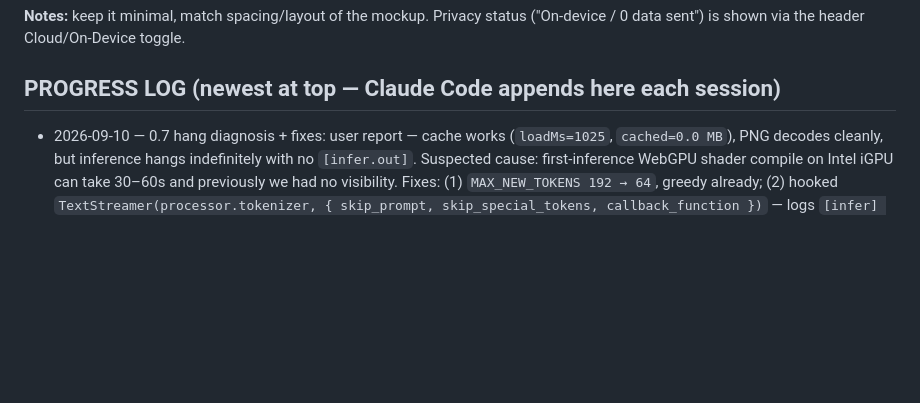
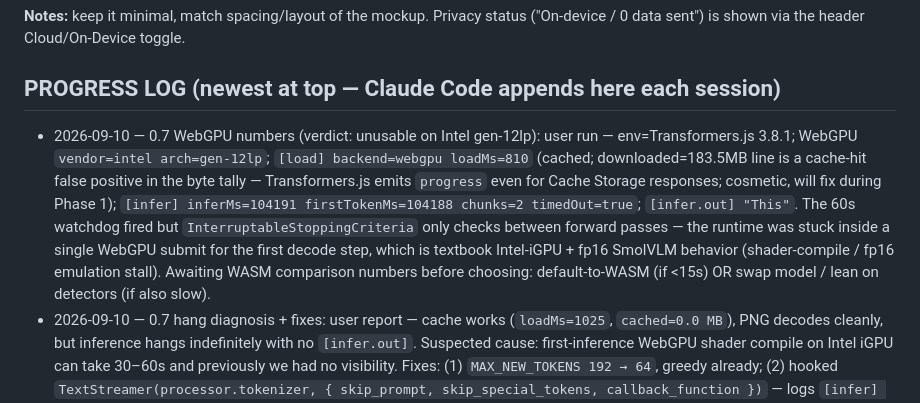
Before and after one commit to saurabh-v12/Friday-extension, a Markdown page: FRIDAY-PLAN.md, the part around the change. Drawn GitHub-style; blank space fills up the shorter version.

Commit message:
0.7 record WebGPU verdict on Intel gen-12lp: 104s to first token, unusable

```diff
--- a/FRIDAY-PLAN.md
+++ b/FRIDAY-PLAN.md
@@ -77,6 +77,7 @@ Tall vertical sidebar (extension side panel / popup).
 ("On-device / 0 data sent") is shown via the header Cloud/On-Device toggle.
 
 ## PROGRESS LOG (newest at top — Claude Code appends here each session)
+- 2026-09-10 — 0.7 WebGPU numbers (verdict: unusable on Intel gen-12lp): user run — env=Transformers.js 3.8.1; WebGPU `vendor=intel arch=gen-12lp`; `[load] backend=webgpu loadMs=810` (cached; downloaded=183.5MB line is a cache-hit false positive in the byte tally — Transformers.js emits `progress` even for Cache Storage responses; cosmetic, will fix during Phase 1); `[infer] inferMs=104191 firstTokenMs=104188 chunks=2 timedOut=true`; `[infer.out] "This"`. The 60s watchdog fired but `InterruptableStoppingCriteria` only checks between forward passes — the runtime was stuck inside a single WebGPU submit for the first decode step, which is textbook Intel-iGPU + fp16 SmolVLM behavior (shader-compile / fp16 emulation stall). Awaiting WASM comparison numbers before choosing: default-to-WASM (if <15s) OR swap model / lean on detectors (if also slow).
 - 2026-09-10 — 0.7 hang diagnosis + fixes: user report — cache works (`loadMs=1025`, `cached=0.0 MB`), PNG decodes cleanly, but inference hangs indefinitely with no `[infer.out]`. Suspected cause: first-inference WebGPU shader compile on Intel iGPU can take 30–60s and previously we had no visibility. Fixes: (1) `MAX_NEW_TOKENS 192 → 64`, greedy already; (2) hooked `TextStreamer(processor.tokenizer, { skip_prompt, skip_special_tokens, callback_function })` — logs `[infer] first-token in Xms` on first chunk, updates the status line every 4 chunks (`generating… N chunks, Xs`), so a silent stall is now visible; (3) real interrupt via `InterruptableStoppingCriteria` — 60s `setTimeout` calls `.interrupt()`, `generate()` returns cleanly, we log `[infer] TIMEOUT after 60s` and still print whatever the streamer accumulated; (4) added "Force WASM" checkbox next to Test AI so the same inference can be benchmarked on CPU vs GPU without touching code — unchecked→WebGPU, checked→WASM. Log line expanded: `backend inferMs firstTokenMs chunks timedOut`. Awaiting user re-run for the numbers.
 - 2026-09-09 — 0.7 partial (first-run numbers in): user report — WebGPU available, model loaded on `webgpu` in ~43000 ms (first-run download); inference FAILED with "The source image could not be decoded" because the popup's decoder rejects SVG blobs. **Fix committed:** replaced `assets/sample-screen.svg` with a real `assets/sample-screen.png` (512×512, rendered offline via PowerShell + System.Drawing — bundled binary, no build step). Loader simplified to `RawImage.read(url)` (Transformers.js handles PNG fetch + decode + normalization end-to-end). Added `state.downloadedBytes` tally driven by the shared progress callback — after a fully-cached load no `progress` events fire, so the counter stays 0 and the `[load]` line now prints `cached=0.0MB` vs `downloaded=<N>MB` for unambiguous first-run vs cached distinction. Awaiting user re-run for cached load time + inference numbers + generated text.
 - 2026-09-09 — 0.6 code written (numbers pending 0.7): added `assets/sample-screen.svg` (mock sign-in card: title, email input + placeholder, password input + placeholder, primary "Sign in" button, "Forgot password?" link). New "Run on sample" button in `popup.html` (disabled until model loads). `runInference()` in `src/popup-main.js`: fetches the SVG → `createImageBitmap` resizes to 512×512 → `OffscreenCanvas.getImageData` → drops alpha to RGB → wraps in `RawImage`; builds `messages` with image + `"Describe this screen and list buttons and input fields"`, calls `processor.apply_chat_template`, `model.generate({ max_new_tokens: 192, do_sample: false })`, trims prompt tokens off the front of the generated ids before `batch_decode`. Logs `backend`, `loadMs`, `inferMs`, and the decoded text. Since I can't drive a Chrome extension from bash, the real numbers land in 0.7 (user runs it and reports). Next: 0.7 GATE.
```
